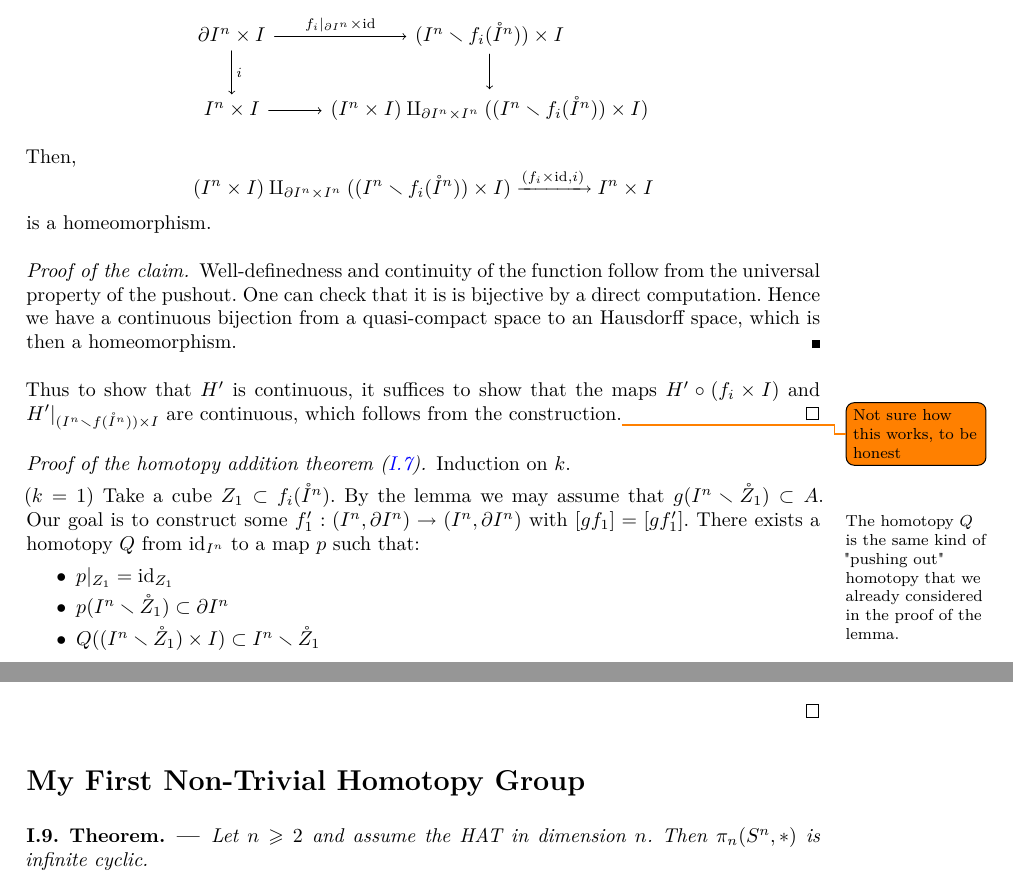
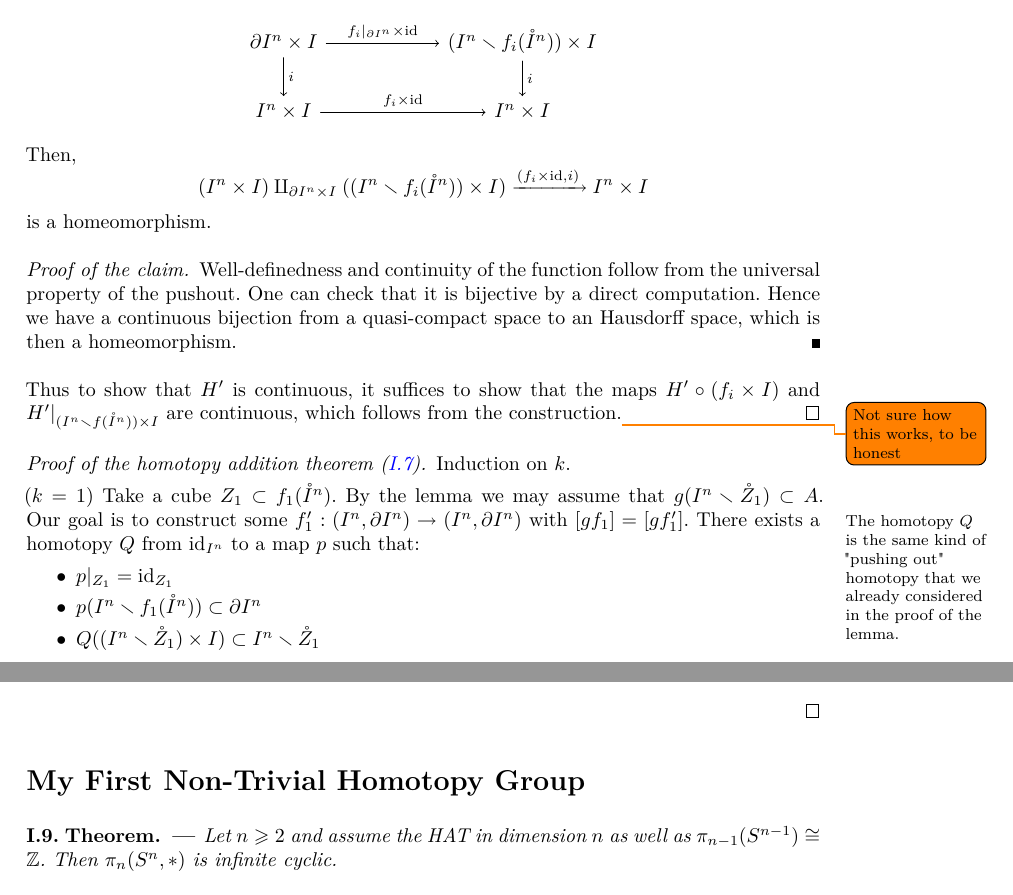
Before and after one commit to michelelorenzi/AT1, a LaTeX thesis (AT1.tex, which reads Chapters/AT1-Lecture3.tex, Chapters/AT1-Lecture4.tex): two parts of pages 13 and 15 of 79, joined at a grey line, cut so that both start at the same text. The pictures show the PDF file AT1.pdf that the author committed with the source.

Commit message:
to lec 5

```diff
--- a/Chapters/AT1-Lecture3.tex
+++ b/Chapters/AT1-Lecture3.tex
@@ -60,17 +60,17 @@ which we can show is well defined. Let $x\in f_i(\de I^n)$, with preimage $y$, t
 
 Claim. We have a pushout
 \begin{center}
-    \begin{tikzcd}
-    \de I^n\times I \arrow[d, "i"] \arrow[r, "f_i|_{\de I^n}\times\id"] & (I^n\sm f_i(\ring I^n))\times I \arrow[d] \\
-    I^n\times I \arrow[r] & (I^n\times I)\amalg_{\de I^n\times I^n} ((I^n\sm f_i(\mathring{I}^n))\times I)
+    \begin{tikzcd}[column sep=20mm]
+    \de I^n\times I \arrow[d, "i"] \arrow[r, "f_i|_{\de I^n}\times\id"] & (I^n\sm f_i(\ring I^n))\times I \arrow[d, "i"] \\
+    I^n\times I \arrow[r, "f_i\times\id"] & I^n\times I
     \end{tikzcd}
 \end{center}
 Then,
-\[(I^n\times I)\amalg_{\de I^n\times I^n} ((I^n\sm f_i(\mathring{I}^n))\times I)\xto{(f_i\times\id,i)} I^n\times I\]
+\[(I^n\times I)\amalg_{\de I^n\times I} ((I^n\sm f_i(\mathring{I}^n))\times I)\xto{(f_i\times\id,i)} I^n\times I\]
 is a homeomorphism.
 
 \begin{claimproof}
-Well-definedness and continuity of the function follow from the universal property of the pushout. One can check that it is is bijective by a direct computation. Hence we have a continuous bijection from a quasi-compact space to an Hausdorff space, which is then a homeomorphism.
+Well-definedness and continuity of the function follow from the universal property of the pushout. One can check that it is bijective by a direct computation. Hence we have a continuous bijection from a quasi-compact space to an Hausdorff space, which is then a homeomorphism.
 \end{claimproof}
 
 Thus to show that $H'$ is continuous, it suffices to show that the maps $H'\circ (f_i\times I)$ and $H'|_{(I^n\sm f(\ring I^n))\times I}$ are continuous, which follows from the construction.\todo{Not sure how this works, to be honest}
@@ -78,13 +78,13 @@ Thus to show that $H'$ is continuous, it suffices to show that the maps $H'\circ
 
 \begin{proof}[Proof of the homotopy addition theorem (\ref{theorem:HAT})]\renewcommand{\qedsymbol}{\textit{To be continued...}} Induction on $k$.
 
-$(k=1)$ Take a cube $Z_1\subset f_i(\mathring{I}^n)$. By the lemma we may assume that $g(I^n\sm\mathring{Z}_1)\subset A$. Our goal is to construct some $f_1':(I^n,\de I^n)\to(I^n,\de I^n)$ with $[gf_1]=[gf_1']$. There exists\normalmarginpar\marginnote{\footnotesize The homotopy $Q$ is the same kind of "pushing out" homotopy that we already considered in the proof of the lemma.} a homotopy $Q$ from $\id_{I^n}$ to a map $p$ such that:
+$(k=1)$ Take a cube $Z_1\subset f_1(\mathring{I}^n)$. By the lemma we may assume that $g(I^n\sm\mathring{Z}_1)\subset A$. Our goal is to construct some $f_1':(I^n,\de I^n)\to(I^n,\de I^n)$ with $[gf_1]=[gf_1']$. There exists\normalmarginpar\marginnote{\footnotesize The homotopy $Q$ is the same kind of "pushing out" homotopy that we already considered in the proof of the lemma.} a homotopy $Q$ from $\id_{I^n}$ to a map $p$ such that:
 \begin{itemize}
     \item $p|_{Z_1}=\id_{Z_1}$
-    \item $p(I^n\sm\mathring{Z}_1)\subset\de I^n$
+    \item $p(I^n\sm f_1(\mathring{I}^n))\subset\de I^n$
     \item $Q((I^n\sm\mathring{Z}_1)\times I)\subset I^n\sm \mathring{Z}_1$
 \end{itemize}
-Now, $Qf_1$ is a homotopy of maps of pairs $(I^n,\de I^n)\to(I^n,I^n\sm\mathring{Z}_1)$. Then $gQf_1$ will be a homotopy of maps of pairs $(I^n,\de I^n)\to(X,A)$, hence $[gpf_1]=[gf_1]$ in $\pi_n(X,A)^\#$. Then $f_1':= pf_1$ is a map of pairs $(I^n,\de I^n)\to(I^n,\de I^n)$ and $f_1\simeq f_1'$ as maps of pairs $(I^n,\de I^n)\to(I^n,I^n\sm \mathring{Z}_1)$.
+Now, $Qf_1$ is a homotopy of maps of pairs $f_1,pf_1: (I^n,\de I^n)\to(I^n,I^n\sm\mathring{Z}_1)$. Then $gQf_1$ will be a homotopy of maps of pairs $(I^n,\de I^n)\to(X,A)$, hence $[gpf_1]=[gf_1]$ in $\pi_n(X,A)^\#$. Then $f_1':= pf_1$ is a map of pairs $(I^n,\de I^n)\to(I^n,\de I^n)$ and $f_1\simeq f_1'$ as maps of pairs $(I^n,\de I^n)\to(I^n,I^n\sm \mathring{Z}_1)$.
 
 Claim.\reversemarginpar\marginnote{\footnotesize We are dealing with two different notions of degree, the usual one for $f'_1$ and the local degree for $f_1$.} $\deg f_1$ equals the degree of $f_1'$ as a map $(I^n,\de I^n)\to(I^n,\de I^n)$.
 
--- a/Chapters/AT1-Lecture4.tex
+++ b/Chapters/AT1-Lecture4.tex
@@ -37,7 +37,7 @@ Then by the inductive hypothesis:
 \section{My First Non-Trivial Homotopy Group}
 
 \begin{theorem}
-Let $n\geq2$ and assume the HAT in dimension $n$. Then $\pi_n(S^n,*)$ is infinite cyclic.
+Let $n\geq2$ and assume the HAT in dimension $n$ as well as $\pi_{n-1}(S^{n-1})\cong\Z$. Then $\pi_n(S^n,*)$ is infinite cyclic.
 \end{theorem}
 
 \begin{proof}
```
Also changed, not shown: Chapters/AT1-Lecture5.tex (+5 -3 lines), AT1.pdf, Chapters/AT1-Lecture3.tex (2 more changed lines), Chapters/AT1-Lecture4.tex (10 more changed lines), 5 other files.
